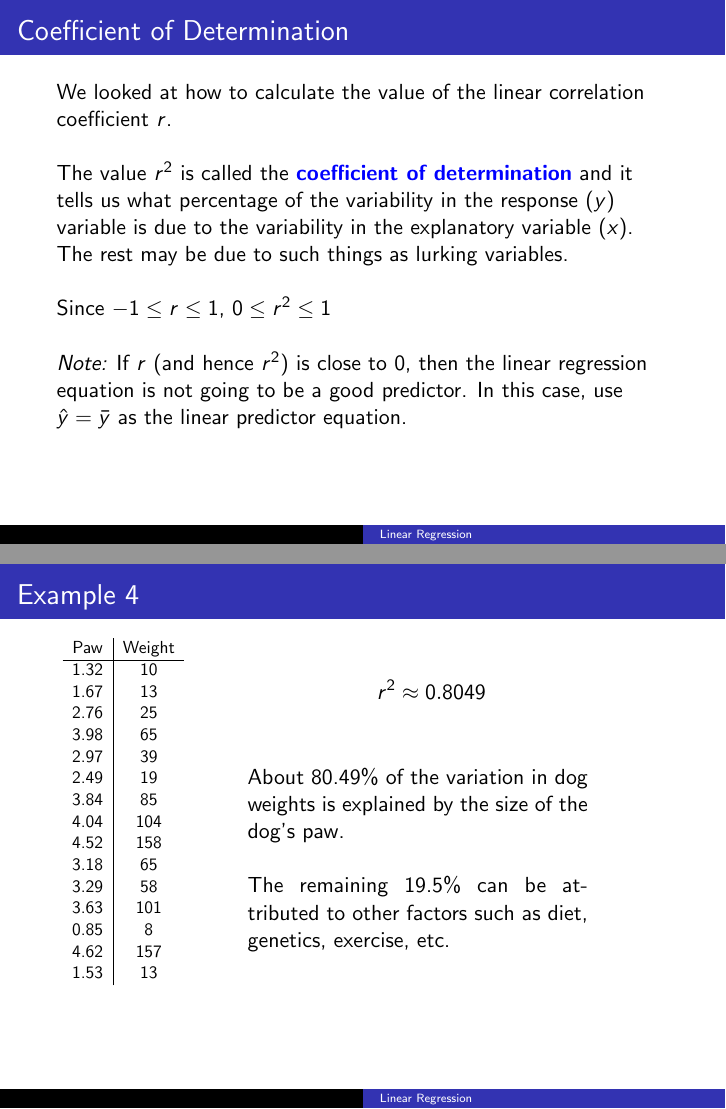
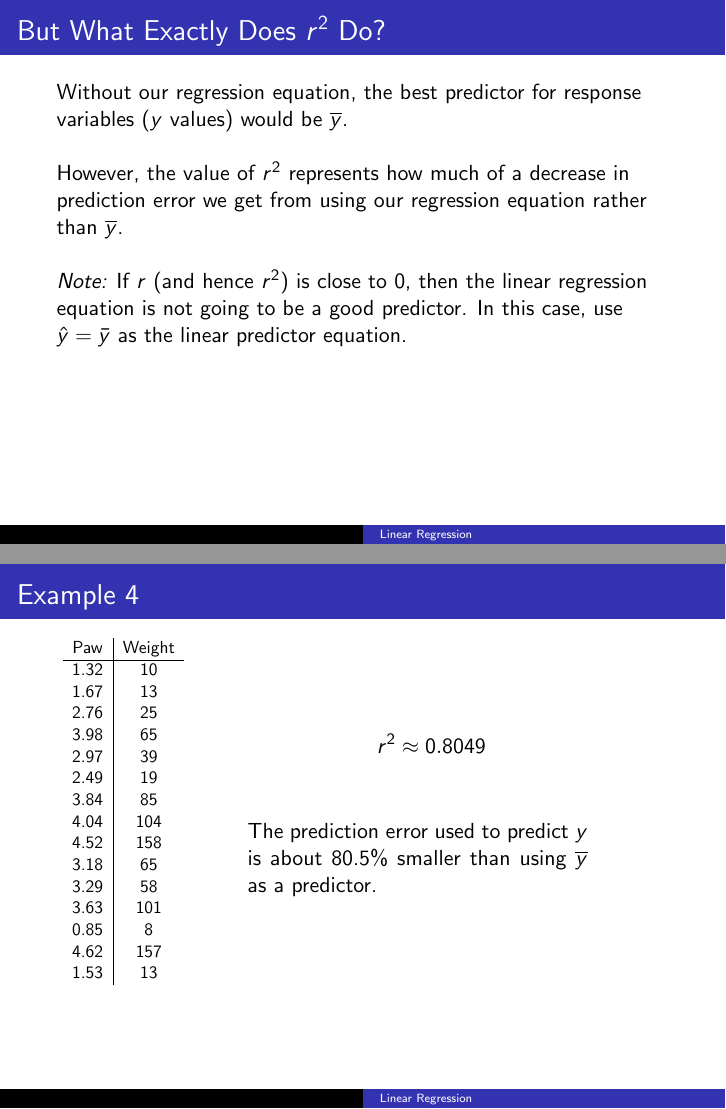
Before and after one commit to BryanBain/Statistics, LaTeX slides (Beamer_Slides/Linear_Regression.tex): pages 63 and 68 of 71 before the commit and pages 66 and 70 of 73 after it, joined at a grey line. Compiled offline with pdfLaTeX.

Commit message:
spruced up Linear Regression

```diff
--- a/Beamer_Slides/Linear_Regression.tex
+++ b/Beamer_Slides/Linear_Regression.tex
@@ -366,5 +366,5 @@ To do this, we can create the {\color{blue}\textbf{least squares regression equa
 \textbf{We will be using technology to find the equation of the line of best fit.} \newline\\	\pause
 
 Below are the formulas for calculating the slope, $m$, and $y$-intercept, $b$:	\pause
-\[m = \frac{n(\sum xy) - (\sum x)(\sum y)}{n(\sum x^2) - (\sum x)^2}\]
+\[m = r\left(\frac{\sigma_y}{\sigma_x}\right)\]
 \center{and}
@@ -475,9 +475,17 @@ We could then add that observation to our dataset and use it to create a better
 \begin{frame}{Coefficient of Determination}
 We looked at how to calculate the value of the linear correlation coefficient $r$. \newline\\	\pause
 
-The value $r^2$ is called the {\color{blue}\textbf{coefficient of determination}} and it tells us what percentage of the variability in the response ($y$) variable is due to the variability in the explanatory variable ($x$). The rest may be due to such things as lurking variables.	\newline\\	\pause
+The value $r^2$ is called the {\color{blue}\textbf{coefficient of determination}} and it tells us what percentage of the variability in the response ($y$) variable is due to the linear relationship of $x$ and $y$. \newline\\ \pause
 
-Since $-1 \leq r \leq 1$, $0 \leq r^2 \leq 1$ \newline\\ \pause
+The rest may be due to such things as lurking variables.	\newline\\	\pause
+
+Since $-1 \leq r \leq 1$, $0 \leq r^2 \leq 1$
+\end{frame}
+
+\begin{frame}{But What Exactly Does $r^2$ Do?}
+Without our regression equation, the best predictor for response variables ($y$ values) would be $\overline{y}$. \newline\\	\pause
+
+However, the value of $r^2$ represents how much of a decrease in prediction error we get from using our regression equation rather than $\overline{y}$. \newline\\	\pause
 
 \emph{Note:} If $r$ (and hence $r^2$) is close to 0, then the linear regression equation is not going to be a good predictor. In this case, use $\hat{y} = \bar{y}$ as the linear predictor equation.
 \end{frame}
@@ -549,8 +557,7 @@ Paw & Weight \\ \hline
 \[r^2 \approx 0.8049\]
 \newline\\ \pause
 \parbox{6cm}{
-About 80.49\% of the variation in dog weights is explained by the size of the dog's paw.	\newline\\	\pause
-The remaining 19.5\% can be attributed to other factors such as diet, genetics, exercise, etc.}
+The prediction error used to predict $y$ is about 80.5\% smaller than using $\overline{y}$ as a predictor.}
 \end{minipage}
 \end{frame}
 
```
Also changed, not shown: Beamer_Slides/Linear_Regression.pdf, Beamer_Slides/Linear_Regression.tex (2 more changed lines).
